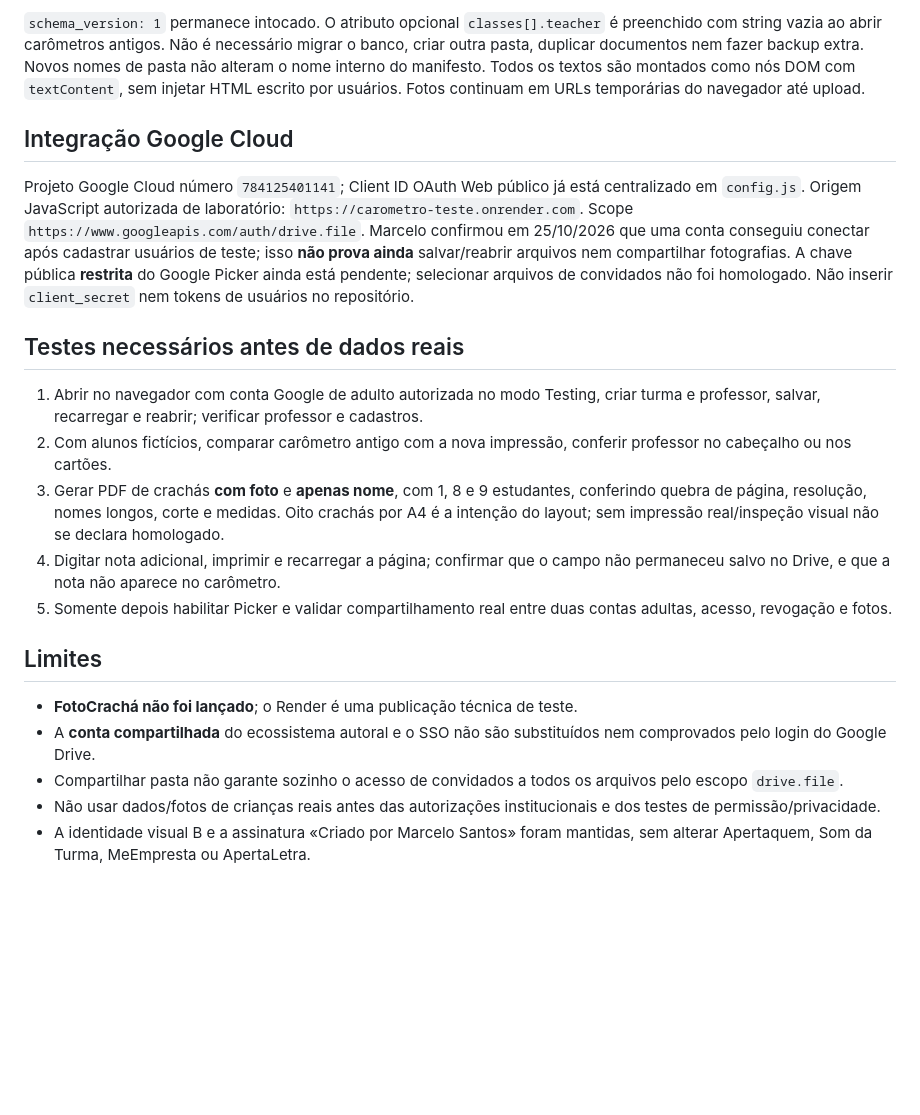
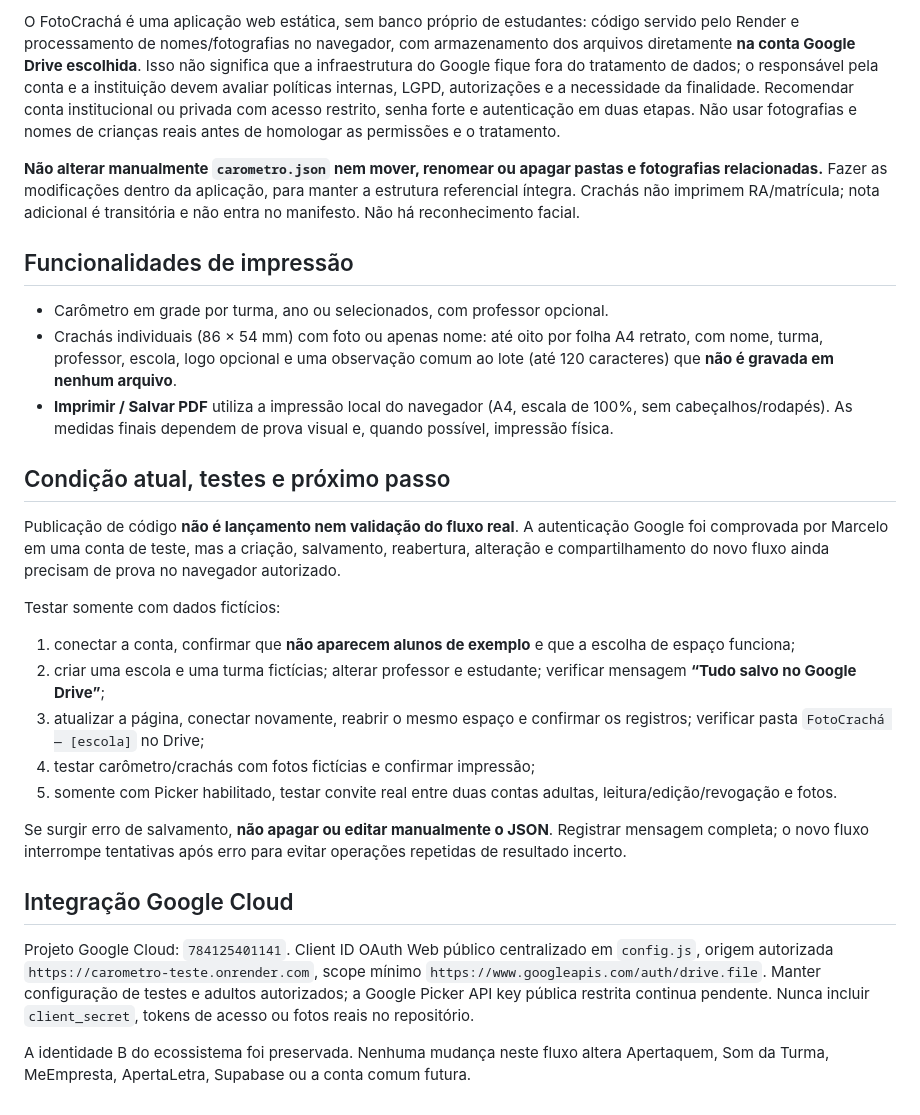
Before and after one commit to marklienista/marklienista.github.io, a Markdown page: carometro/README.md, the part around one of its changes. Rendered like a GitHub page; blank space fills up the shorter version.

```diff
--- a/carometro/README.md
+++ b/carometro/README.md
@@ -24,22 +37,29 @@ O responsável conecta sua própria conta Google com **Conectar ao Google Drive*
 
-`schema_version: 1` permanece intocado. O atributo opcional `classes[].teacher` é preenchido com string vazia ao abrir carômetros antigos. Não é necessário migrar o banco, criar outra pasta, duplicar documentos nem fazer backup extra. Novos nomes de pasta não alteram o nome interno do manifesto. Todos os textos são montados como nós DOM com `textContent`, sem injetar HTML escrito por usuários. Fotos continuam em URLs temporárias do navegador até upload.
+O FotoCrachá é uma aplicação web estática, sem banco próprio de estudantes: código servido pelo Render e processamento de nomes/fotografias no navegador, com armazenamento dos arquivos diretamente **na conta Google Drive escolhida**. Isso não significa que a infraestrutura do Google fique fora do tratamento de dados; o responsável pela conta e a instituição devem avaliar políticas internas, LGPD, autorizações e a necessidade da finalidade. Recomendar conta institucional ou privada com acesso restrito, senha forte e autenticação em duas etapas. Não usar fotografias e nomes de crianças reais antes de homologar as permissões e o tratamento.
+
+**Não alterar manualmente `carometro.json` nem mover, renomear ou apagar pastas e fotografias relacionadas.** Fazer as modificações dentro da aplicação, para manter a estrutura referencial íntegra. Crachás não imprimem RA/matrícula; nota adicional é transitória e não entra no manifesto. Não há reconhecimento facial.
+
+## Funcionalidades de impressão
+
+- Carômetro em grade por turma, ano ou selecionados, com professor opcional.
+- Crachás individuais (86 × 54 mm) com foto ou apenas nome: até oito por folha A4 retrato, com nome, turma, professor, escola, logo opcional e uma observação comum ao lote (até 120 caracteres) que **não é gravada em nenhum arquivo**.
+- **Imprimir / Salvar PDF** utiliza a impressão local do navegador (A4, escala de 100%, sem cabeçalhos/rodapés). As medidas finais dependem de prova visual e, quando possível, impressão física.
+
+## Condição atual, testes e próximo passo
+
+Publicação de código **não é lançamento nem validação do fluxo real**. A autenticação Google foi comprovada por Marcelo em uma conta de teste, mas a criação, salvamento, reabertura, alteração e compartilhamento do novo fluxo ainda precisam de prova no navegador autorizado.
+
+Testar somente com dados fictícios:
+1. conectar a conta, confirmar que **não aparecem alunos de exemplo** e que a escolha de espaço funciona;
+2. criar uma escola e uma turma fictícias; alterar professor e estudante; verificar mensagem **“Tudo salvo no Google Drive”**;
+3. atualizar a página, conectar novamente, reabrir o mesmo espaço e confirmar os registros; verificar pasta `FotoCrachá — [escola]` no Drive;
+4. testar carômetro/crachás com fotos fictícias e confirmar impressão;
+5. somente com Picker habilitado, testar convite real entre duas contas adultas, leitura/edição/revogação e fotos.
+
+Se surgir erro de salvamento, **não apagar ou editar manualmente o JSON**. Registrar mensagem completa; o novo fluxo interrompe tentativas após erro para evitar operações repetidas de resultado incerto.
 
 ## Integração Google Cloud
 
-Projeto Google Cloud número `784125401141`; Client ID OAuth Web público já está centralizado em `config.js`. Origem JavaScript autorizada de laboratório: `https://carometro-teste.onrender.com`. Scope `https://www.googleapis.com/auth/drive.file`. Marcelo confirmou em 25/10/2026 que uma conta conseguiu conectar após cadastrar usuários de teste; isso **não prova ainda** salvar/reabrir arquivos nem compartilhar fotografias. A chave pública **restrita** do Google Picker ainda está pendente; selecionar arquivos de convidados não foi homologado. Não inserir `client_secret` nem tokens de usuários no repositório.
+Projeto Google Cloud: `784125401141`. Client ID OAuth Web público centralizado em `config.js`, origem autorizada `https://carometro-teste.onrender.com`, scope mínimo `https://www.googleapis.com/auth/drive.file`. Manter configuração de testes e adultos autorizados; a Google Picker API key pública restrita continua pendente. Nunca incluir `client_secret`, tokens de acesso ou fotos reais no repositório.
 
-## Testes necessários antes de dados reais
-
-1. Abrir no navegador com conta Google de adulto autorizada no modo Testing, criar turma e professor, salvar, recarregar e reabrir; verificar professor e cadastros.
-2. Com alunos fictícios, comparar carômetro antigo com a nova impressão, conferir professor no cabeçalho ou nos cartões.
-3. Gerar PDF de crachás **com foto** e **apenas nome**, com 1, 8 e 9 estudantes, conferindo quebra de página, resolução, nomes longos, corte e medidas. Oito crachás por A4 é a intenção do layout; sem impressão real/inspeção visual não se declara homologado.
-4. Digitar nota adicional, imprimir e recarregar a página; confirmar que o campo não permaneceu salvo no Drive, e que a nota não aparece no carômetro.
-5. Somente depois habilitar Picker e validar compartilhamento real entre duas contas adultas, acesso, revogação e fotos.
-
-## Limites
-
-- **FotoCrachá não foi lançado**; o Render é uma publicação técnica de teste.
-- A **conta compartilhada** do ecossistema autoral e o SSO não são substituídos nem comprovados pelo login do Google Drive.
-- Compartilhar pasta não garante sozinho o acesso de convidados a todos os arquivos pelo escopo `drive.file`.
-- Não usar dados/fotos de crianças reais antes das autorizações institucionais e dos testes de permissão/privacidade.
-- A identidade visual B e a assinatura «Criado por Marcelo Santos» foram mantidas, sem alterar Apertaquem, Som da Turma, MeEmpresta ou ApertaLetra.
+A identidade B do ecossistema foi preservada. Nenhuma mudança neste fluxo altera Apertaquem, Som da Turma, MeEmpresta, ApertaLetra, Supabase ou a conta comum futura.
```
Also changed, not shown: other parts of carometro/README.md (+28 -15 lines).
